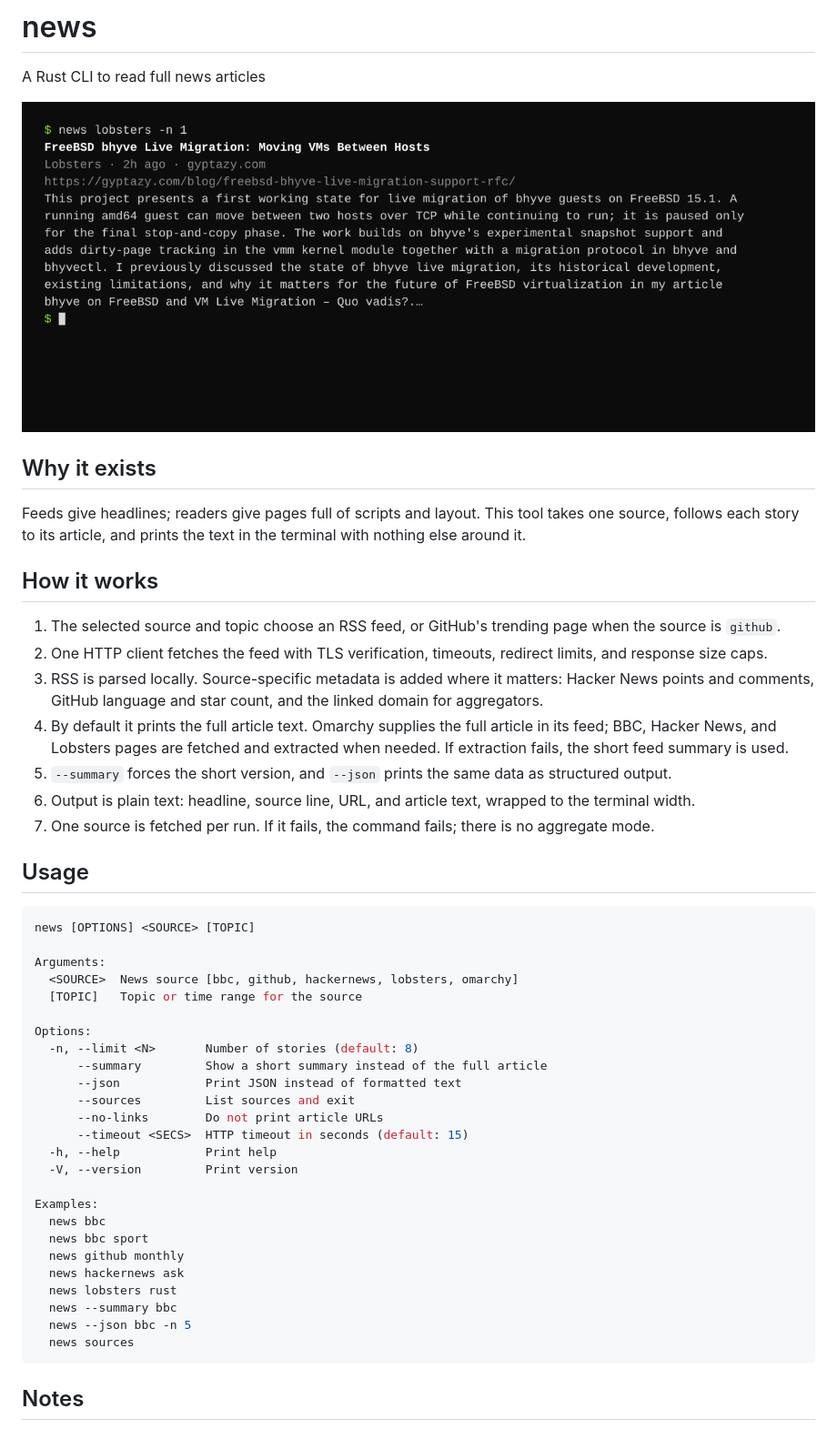
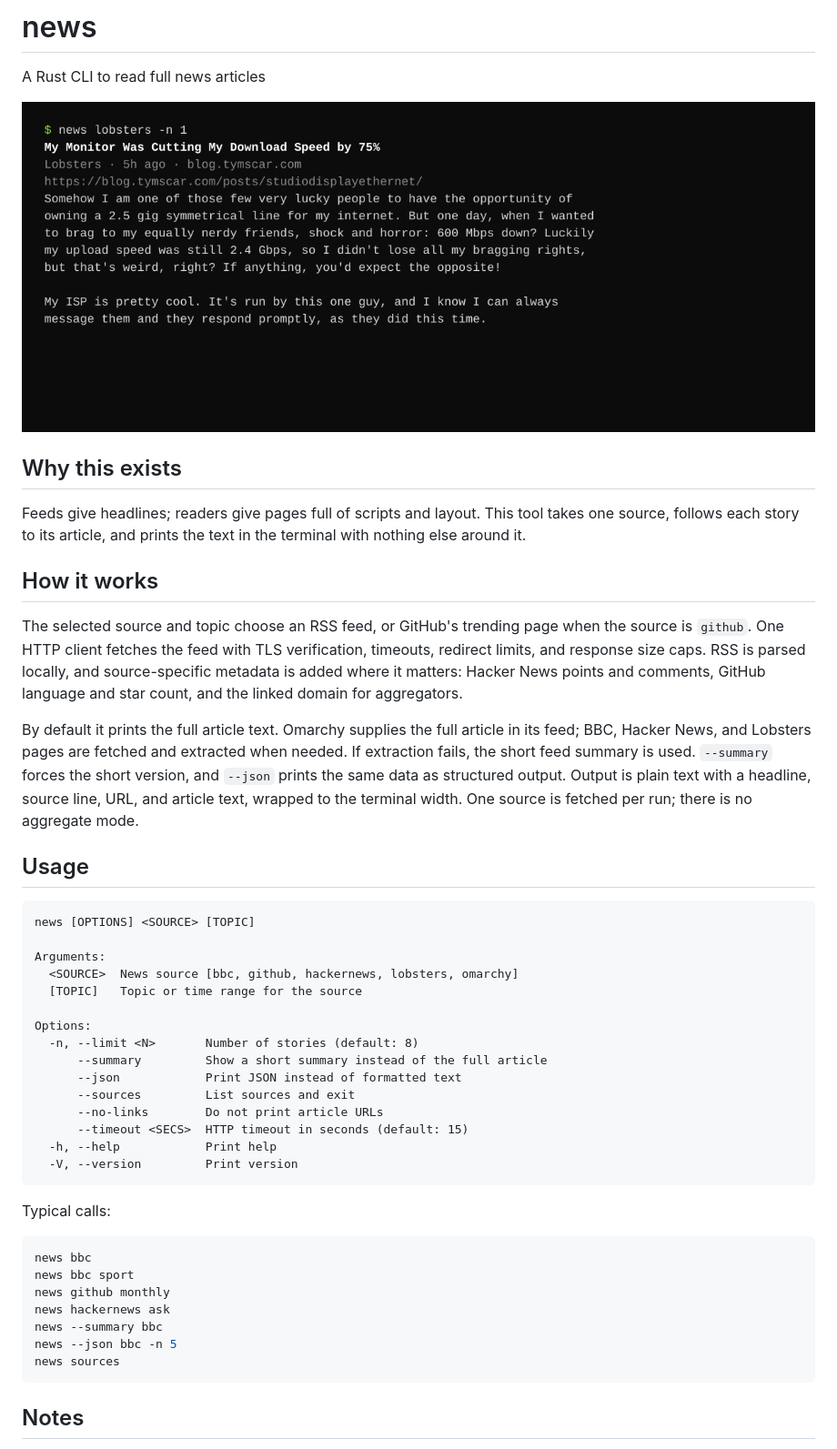
Before and after one commit to batusaribay/news, a Markdown page: README.md, the part around one of its changes. Shown at 91% size. Drawn GitHub-style; pictures changed too: preview.png.

Commit message:
Rewrite README prose and refresh preview

````diff
--- a/README.md
+++ b/README.md
@@ -4,7 +4,7 @@ A Rust CLI to read full news articles
 
 ![news in a terminal](preview.png)
 
-## Why it exists
+## Why this exists
 
 Feeds give headlines; readers give pages full of scripts and layout. This tool
 takes one source, follows each story to its article, and prints the text in the
@@ -12,26 +12,24 @@ terminal with nothing else around it.
 
 ## How it works
 
-1. The selected source and topic choose an RSS feed, or GitHub's trending page
-   when the source is `github`.
-2. One HTTP client fetches the feed with TLS verification, timeouts, redirect
-   limits, and response size caps.
-3. RSS is parsed locally. Source-specific metadata is added where it matters:
-   Hacker News points and comments, GitHub language and star count, and the
-   linked domain for aggregators.
-4. By default it prints the full article text. Omarchy supplies the full article
-   in its feed; BBC, Hacker News, and Lobsters pages are fetched and extracted
-   when needed. If extraction fails, the short feed summary is used.
-5. `--summary` forces the short version, and `--json` prints the same data as
-   structured output.
-6. Output is plain text: headline, source line, URL, and article text, wrapped
-   to the terminal width.
-7. One source is fetched per run. If it fails, the command fails; there is no
-   aggregate mode.
+The selected source and topic choose an RSS feed, or GitHub's trending page
+when the source is `github`. One HTTP client fetches the feed with TLS
+verification, timeouts, redirect limits, and response size caps. RSS is parsed
+locally, and source-specific metadata is added where it matters: Hacker News
+points and comments, GitHub language and star count, and the linked domain for
+aggregators.
+
+By default it prints the full article text. Omarchy supplies the full article
+in its feed; BBC, Hacker News, and Lobsters pages are fetched and extracted when
+needed. If extraction fails, the short feed summary is used. `--summary` forces
+the short version, and `--json` prints the same data as structured output.
+Output is plain text with a headline, source line, URL, and article text,
+wrapped to the terminal width. One source is fetched per run; there is no
+aggregate mode.
 
 ## Usage
 
-```bash
+```text
 news [OPTIONS] <SOURCE> [TOPIC]
 
 Arguments:
@@ -47,16 +45,18 @@ Options:
       --timeout <SECS>  HTTP timeout in seconds (default: 15)
   -h, --help            Print help
   -V, --version         Print version
+```
 
-Examples:
-  news bbc
-  news bbc sport
-  news github monthly
-  news hackernews ask
-  news lobsters rust
-  news --summary bbc
-  news --json bbc -n 5
-  news sources
+Typical calls:
+
+```bash
+news bbc
+news bbc sport
+news github monthly
+news hackernews ask
+news --summary bbc
+news --json bbc -n 5
+news sources
 ```
 
 ## Notes
````
Also changed, not shown: other parts of README.md (+15 -15 lines).
